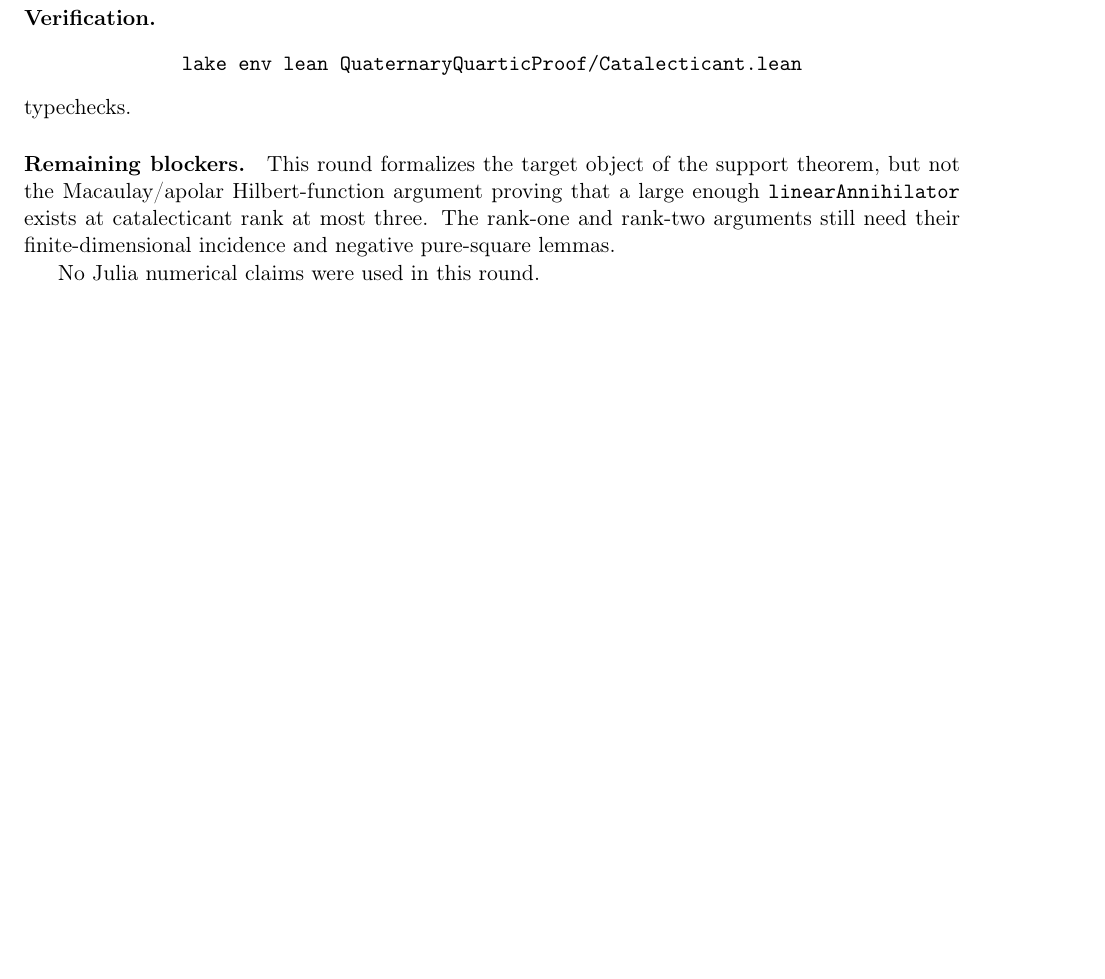
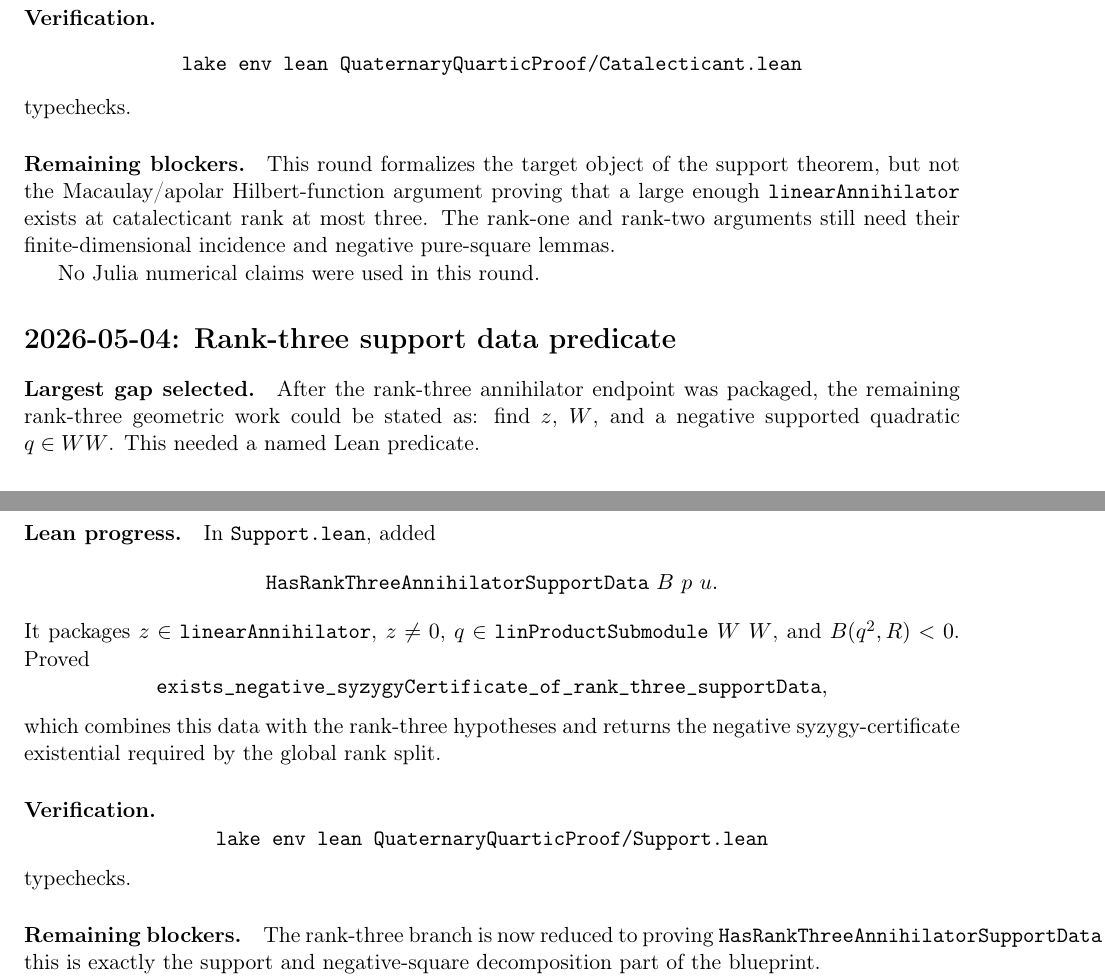
Before and after one commit to yuanchenyang/nonconvex_sos_landscape, a LaTeX document (writeup/quaternary_quartic/exploration_log.tex): part of page 24 of 31 before the commit and two parts of pages 24 and 25 of 31 after it, the two joined at a grey line, cut so that both start at the same text, the shorter picture padded with empty space. Compiled offline with pdfLaTeX.

Commit message:
Name rank three support data

```diff
--- a/writeup/quaternary_quartic/exploration_log.tex
+++ b/writeup/quaternary_quartic/exploration_log.tex
@@ -1537,6 +1537,39 @@ incidence and negative pure-square lemmas.
 
 No Julia numerical claims were used in this round.
 
+\section*{2026-05-04: Rank-three support data predicate}
+
+\paragraph{Largest gap selected.}
+After the rank-three annihilator endpoint was packaged, the remaining
+rank-three geometric work could be stated as: find \(z\), \(W\), and a
+negative supported quadratic \(q\in WW\).  This needed a named Lean predicate.
+
+\paragraph{Lean progress.}
+In \texttt{Support.lean}, added
+\[
+\texttt{HasRankThreeAnnihilatorSupportData}\ B\ p\ u.
+\]
+It packages \(z\in\texttt{linearAnnihilator}\), \(z\neq0\),
+\(q\in\texttt{linProductSubmodule}\ W\ W\), and \(B(q^2,R)<0\).  Proved
+\[
+\texttt{exists\_negative\_syzygyCertificate\_of\_rank\_three\_supportData},
+\]
+which combines this data with the rank-three hypotheses and returns the
+negative syzygy-certificate existential required by the global rank split.
+
+\paragraph{Verification.}
+\[
+\texttt{lake env lean QuaternaryQuarticProof/Support.lean}
+\]
+typechecks.
+
+\paragraph{Remaining blockers.}
+The rank-three branch is now reduced to proving
+\texttt{HasRankThreeAnnihilatorSupportData}; this is exactly the support and
+negative-square decomposition part of the blueprint.
+
+No Julia numerical claims were used in this round.
+
 \section*{2026-05-04: Support codimension monotonicity}
 
 \paragraph{Largest gap selected.}
```
Also changed, not shown: 1 other file.
